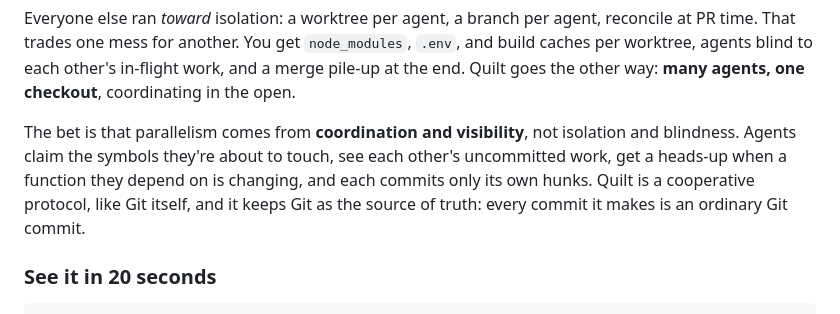
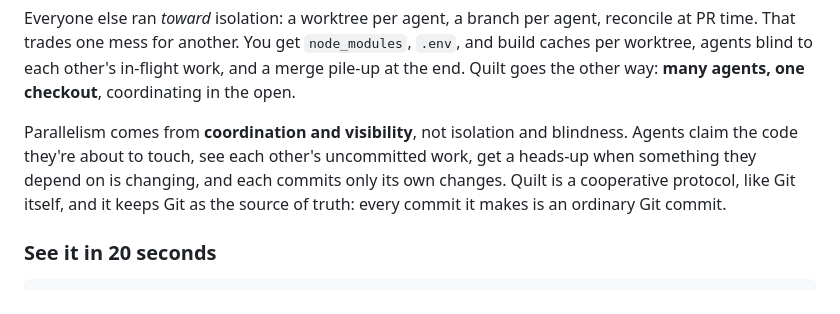
Before and after one commit to wkoverfield/quilt, a Markdown page: README.md, the part around the change. Rendered like a GitHub page.

Commit message:
docs: state the positioning plainly (drop "the bet is" phrasing)
Rewrite the hero's second paragraph to state the claim directly instead of
framing it as "the bet is …", and generalize "claim the symbols" / "a function
they depend on" to "the code they're about to touch" / "something they depend
on". Same substance, plainer voice.

Co-Authored-By: Claude Opus 4.8 <noreply@anthropic.com>

```diff
--- a/README.md
+++ b/README.md
@@ -14,12 +14,12 @@ reconcile at PR time. That trades one mess for another. You get `node_modules`,
 work, and a merge pile-up at the end. Quilt goes the other way: **many agents,
 one checkout**, coordinating in the open.
 
-The bet is that parallelism comes from **coordination and visibility**, not
-isolation and blindness. Agents claim the symbols they're about to touch, see
-each other's uncommitted work, get a heads-up when a function they depend on is
-changing, and each commits only its own hunks. Quilt is a cooperative protocol,
-like Git itself, and it keeps Git as the source of truth: every commit it makes
-is an ordinary Git commit.
+Parallelism comes from **coordination and visibility**, not isolation and
+blindness. Agents claim the code they're about to touch, see each other's
+uncommitted work, get a heads-up when something they depend on is changing, and
+each commits only its own changes. Quilt is a cooperative protocol, like Git
+itself, and it keeps Git as the source of truth: every commit it makes is an
+ordinary Git commit.
 
 ### See it in 20 seconds
 
```
